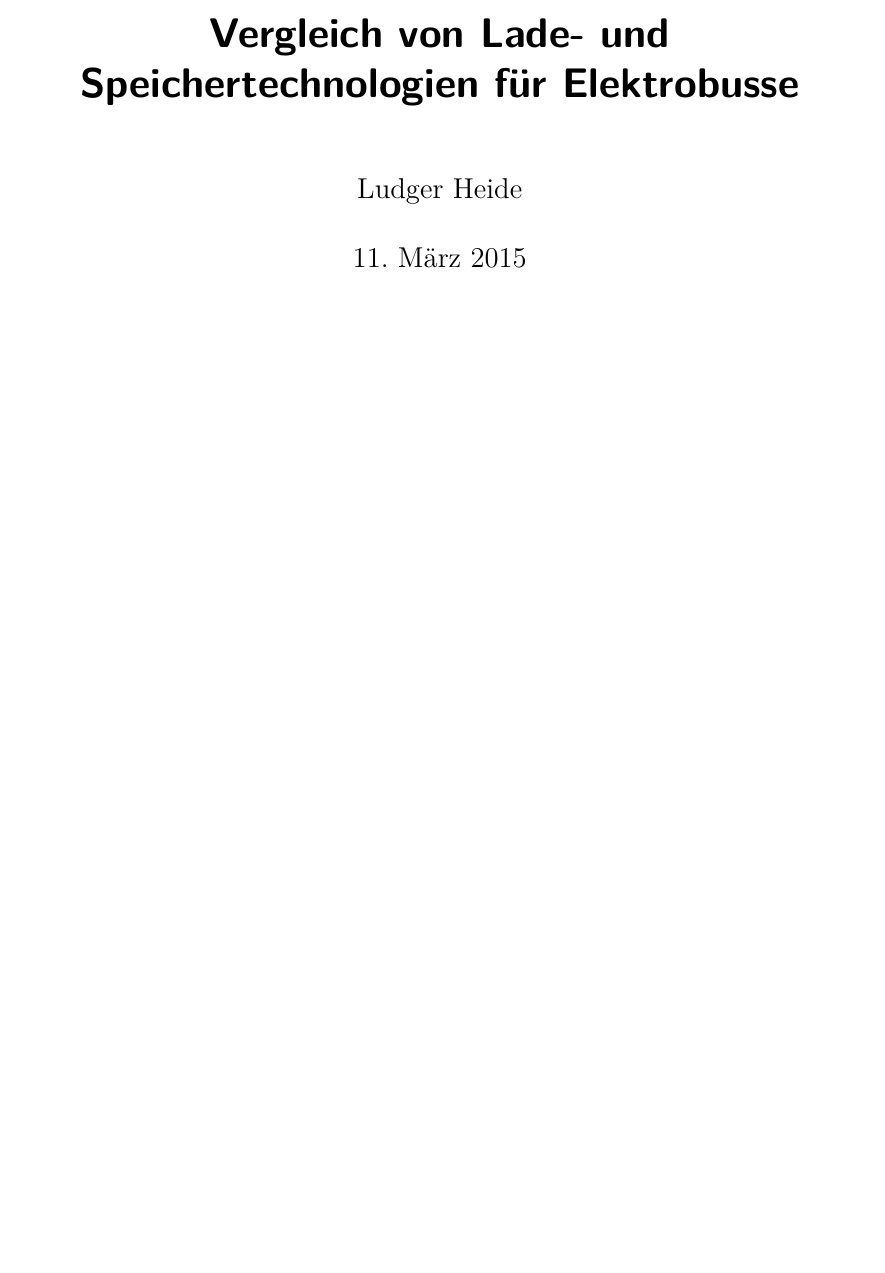
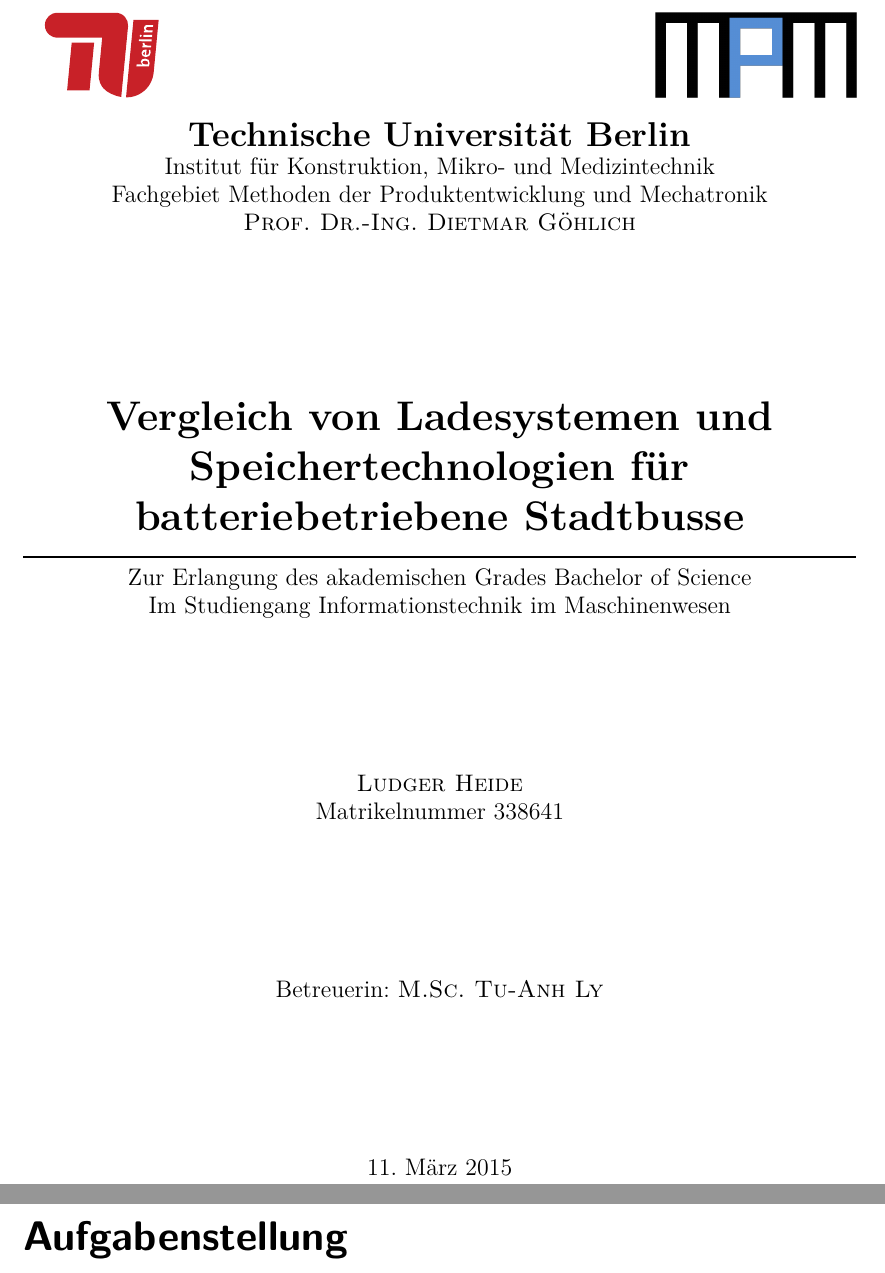
Before and after one commit to ludgerheide/Bachelorarbeit, a LaTeX document (Bachelorarbeit.tex): part of page 1 of 8 before the commit and two parts of pages 1 and 2 of 9 after it, the two joined at a grey line, cut at the place of the change, the shorter picture padded with empty space. Compiled offline with pdfLaTeX.

Commit message:
Formale Struktur

```diff
--- a/Bachelorarbeit.tex
+++ b/Bachelorarbeit.tex
@@ -12,11 +13,50 @@
 %Package, damit Bibtex-URL klappt
 \usepackage{url}
 
+
 \begin{document}
+%%%%% BEGINN TITELSEITE %%%%%
+\begin{titlepage}
 
-\title{Vergleich von Lade- und Speichertechnologien für Elektrobusse}
-\author{Ludger Heide}
-\date{\today}
-\maketitle
+% Oberer Teil der Titelseite:
+\begin{minipage}{0.4\textwidth}
+	\begin{flushleft}
+		\includegraphics[height=1.5cm]{TU_Logo}
+	\end{flushleft}
+\end{minipage}
+\hfill
+\begin{minipage}{0.4\textwidth}
+	\begin{flushright}
+		\includegraphics[height=1.5cm]{MPM_Logo}%TODO: Logo in HQ
+	\end{flushright}
+\end{minipage}
 
-%Inhaltsverzeichnis
+\begin{center}
+\textbf{\LARGE Technische Universität Berlin}\\
+\large{Institut für Konstruktion, Mikro- und Medizintechnik}\\
+\large{Fachgebiet Methoden der Produktentwicklung und Mechatronik}\\
+\large{\textsc{Prof. Dr.-Ing. Dietmar Göhlich}}\\
+\vfill
+
+% Title
+\huge{\textbf{Vergleich von Ladesystemen und Speichertechnologien für batteriebetriebene Stadtbusse}}\\
+\rule{\linewidth}{1pt}
+\large{Zur Erlangung des akademischen Grades Bachelor of Science}\\
+\large{Im Studiengang Informationstechnik im Maschinenwesen}\\
+\vfill
+
+%Autor
+\large{\textsc{Ludger Heide}}\\
+\large{Matrikelnummer 338641}\\
+\vfill
+
+\large{Betreuerin: \textsc{M.Sc. Tu-Anh Ly}}\\
+\vfill
+
+\large{\today}
+\end{center}
+\end{titlepage}
+%%%%% ENDE TITELSEITE %%%%%
+
+\pagenumbering{Roman}
+\chapter*{Aufgabenstellung}
```
Also changed, not shown: Bachelorarbeit.tex (28 more changed lines).
